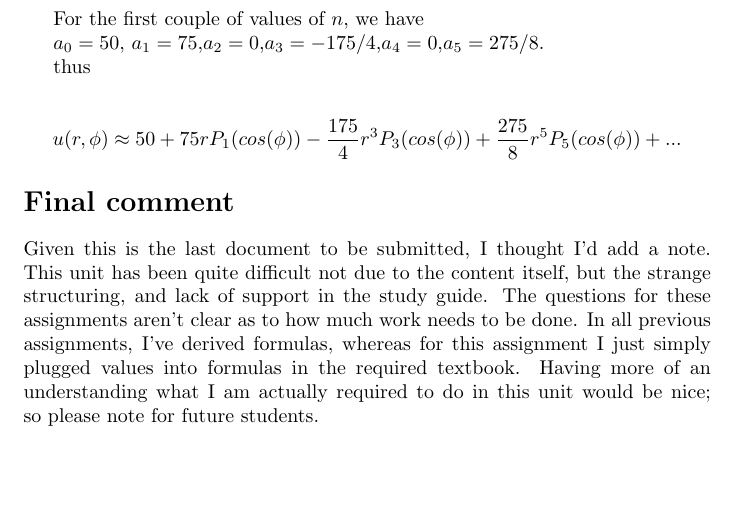
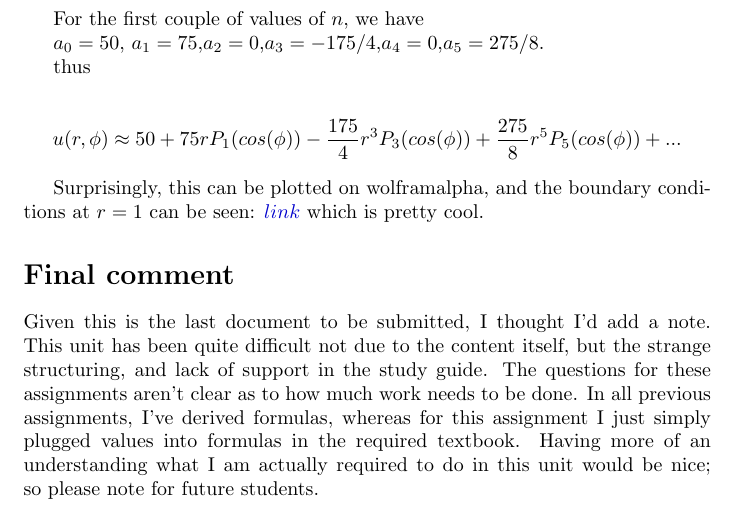
Before and after one commit to MegaManSec/SwinMath, a LaTeX document (MTH30002-A12.tex): part of page 3 of 3, cut so that both start at the same text, the shorter picture padded with empty space. Compiled offline with pdfLaTeX.

Commit message:
Edit A12. Final commit.

```diff
--- a/MTH30002-A12.tex
+++ b/MTH30002-A12.tex
@@ -113,6 +114,8 @@ thus
 
 $$u(r,\phi) \approx 50 + 75 r P_1(cos(\phi)) - \frac{175}{4} r^3 P_3(cos(\phi)) + \frac{275}{8} r^5 P_5(cos(\phi)) + ...$$
 
+Surprisingly, this can be plotted on wolframalpha, and the boundary conditions at $r=1$ can be seen: $\href{https://www.wolframalpha.com/input/?i=graph+sum_{n%3D0}^{50}+50+r^n+LegendreP(n%2C+cos(x))+(LegendreP(-1+%2B+n%2C+0)+-+LegendreP(1+%2B+n%2C+0))+where+r%3D1+from+x%3D0+to+pi}{link}$ which is pretty cool.
+
 \section*{Final comment}
 Given this is the last document to be submitted, I thought I'd add a note. This unit has been quite difficult not due to the content itself, but the strange structuring, and lack of support in the study guide. The questions for these assignments aren't clear as to how much work needs to be done. In all previous assignments, I've derived formulas, whereas for this assignment I just simply plugged values into formulas in the required textbook. Having more of an understanding what I am actually required to do in this unit would be nice; so please note for future students.
 \end{document}
```
Also changed, not shown: MTH30002-A12.tex (1 more changed lines).
